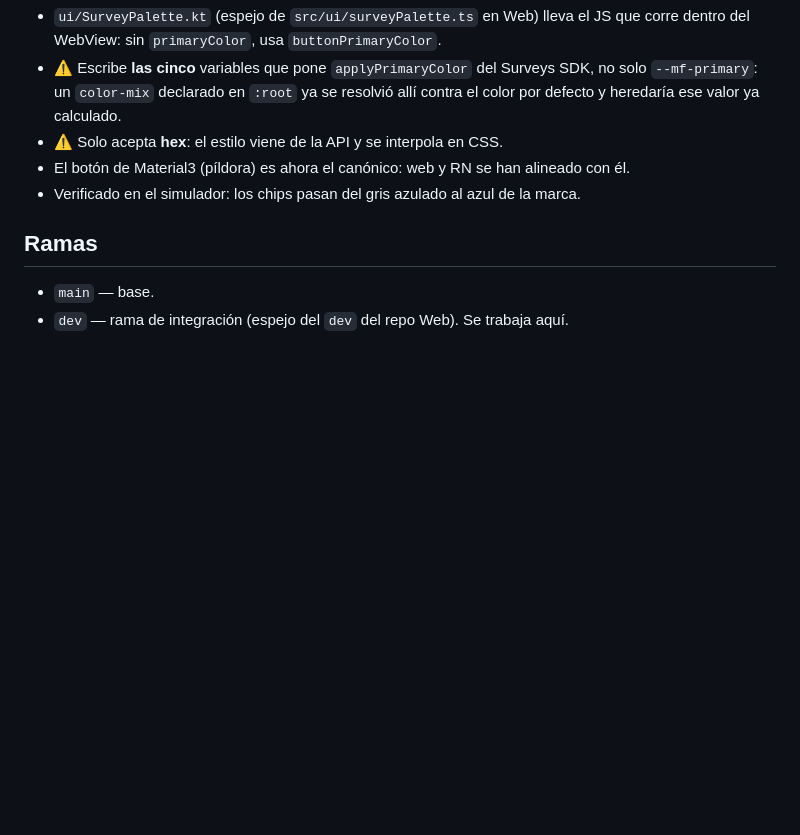
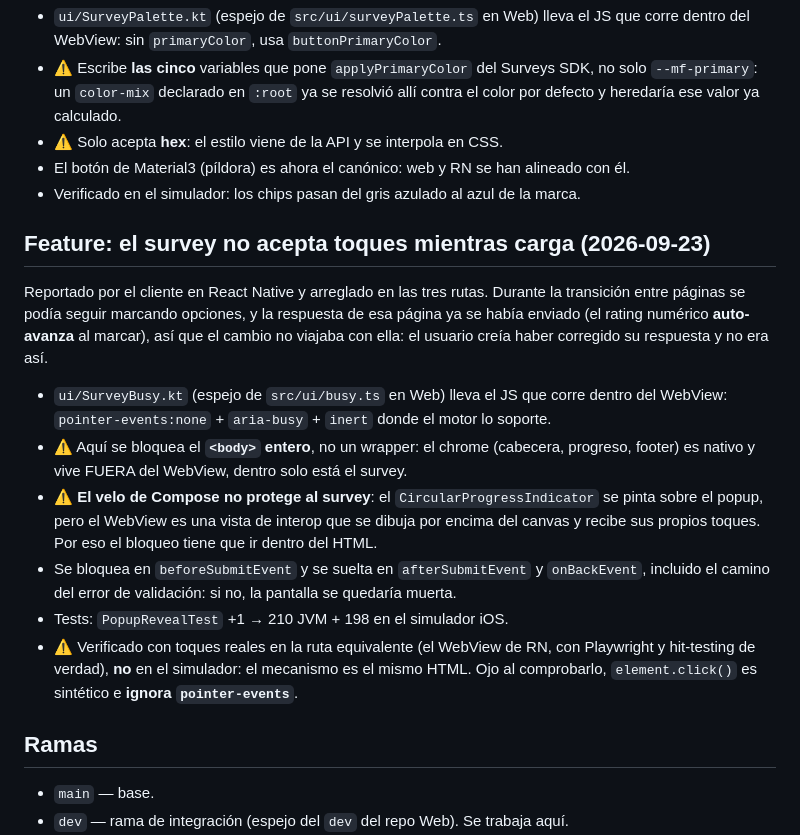
Before and after one commit to MagicFeedback/deepdots-popup-mobile-native-sdk, a Markdown page: CLAUDE.md, the part around the change. Rendered like a GitHub page; blank space fills up the shorter version.

Commit message:
docs(claude): registra el bloqueo del survey mientras carga

```diff
--- a/CLAUDE.md
+++ b/CLAUDE.md
@@ -216,6 +216,27 @@ popup mezclaba el color de la marca con el `#5d7bad` por defecto del paquete.
 - El botón de Material3 (píldora) es ahora el canónico: web y RN se han alineado con él.
 - Verificado en el simulador: los chips pasan del gris azulado al azul de la marca.
 
+## Feature: el survey no acepta toques mientras carga (2026-09-23)
+
+Reportado por el cliente en React Native y arreglado en las tres rutas. Durante la
+transición entre páginas se podía seguir marcando opciones, y la respuesta de esa página
+ya se había enviado (el rating numérico **auto-avanza** al marcar), así que el cambio no
+viajaba con ella: el usuario creía haber corregido su respuesta y no era así.
+
+- `ui/SurveyBusy.kt` (espejo de `src/ui/busy.ts` en Web) lleva el JS que corre dentro del
+  WebView: `pointer-events:none` + `aria-busy` + `inert` donde el motor lo soporte.
+- ⚠️ Aquí se bloquea el **`<body>` entero**, no un wrapper: el chrome (cabecera, progreso,
+  footer) es nativo y vive FUERA del WebView, dentro solo está el survey.
+- ⚠️ **El velo de Compose no protege al survey**: el `CircularProgressIndicator` se pinta
+  sobre el popup, pero el WebView es una vista de interop que se dibuja por encima del
+  canvas y recibe sus propios toques. Por eso el bloqueo tiene que ir dentro del HTML.
+- Se bloquea en `beforeSubmitEvent` y se suelta en `afterSubmitEvent` y `onBackEvent`,
+  incluido el camino del error de validación: si no, la pantalla se quedaría muerta.
+- Tests: `PopupRevealTest` +1 → 210 JVM + 198 en el simulador iOS.
+- ⚠️ Verificado con toques reales en la ruta equivalente (el WebView de RN, con Playwright
+  y hit-testing de verdad), **no** en el simulador: el mecanismo es el mismo HTML.
+  Ojo al comprobarlo, `element.click()` es sintético e **ignora `pointer-events`**.
+
 ## Ramas
 
 - `main` — base.
```
